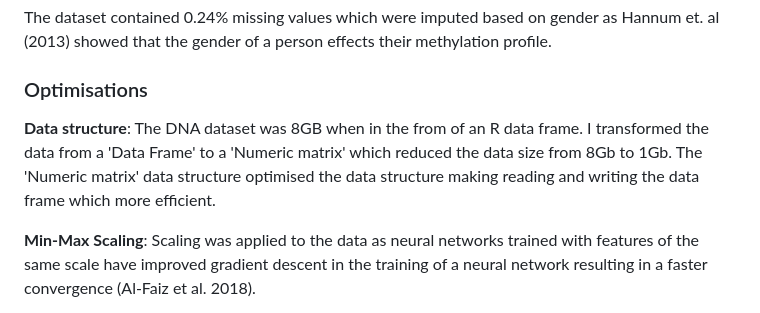
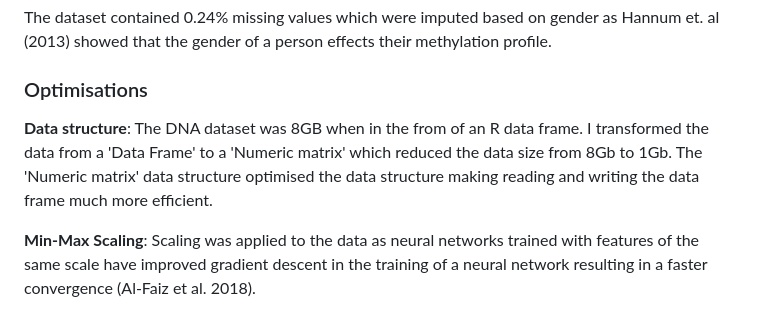
Before and after one commit to michaelpmolloy/DNA-Age-Predictions, a Markdown page: README.md, the part around the change. Rendered like a GitHub page.

Commit message:
Update README.md
Editing

```diff
--- a/README.md
+++ b/README.md
@@ -115,7 +115,7 @@ The dataset contained 0.24% missing values which were imputed based on gender as
 
 
 ### Optimisations
-**Data structure**: The DNA dataset was 8GB when in the from of an R data frame. I transformed the data from a 'Data Frame' to a 'Numeric matrix' which reduced the data size from 8Gb to 1Gb. The 'Numeric matrix' data structure optimised the data structure making reading and writing the data frame which more efficient.
+**Data structure**: The DNA dataset was 8GB when in the from of an R data frame. I transformed the data from a 'Data Frame' to a 'Numeric matrix' which reduced the data size from 8Gb to 1Gb. The 'Numeric matrix' data structure optimised the data structure making reading and writing the data frame much more efficient.
 
 **Min-Max Scaling**: Scaling was applied to the data as neural networks trained with features of the same scale have improved gradient descent in the training of a neural network resulting in a faster convergence (Al-Faiz et al. 2018).
 
```
